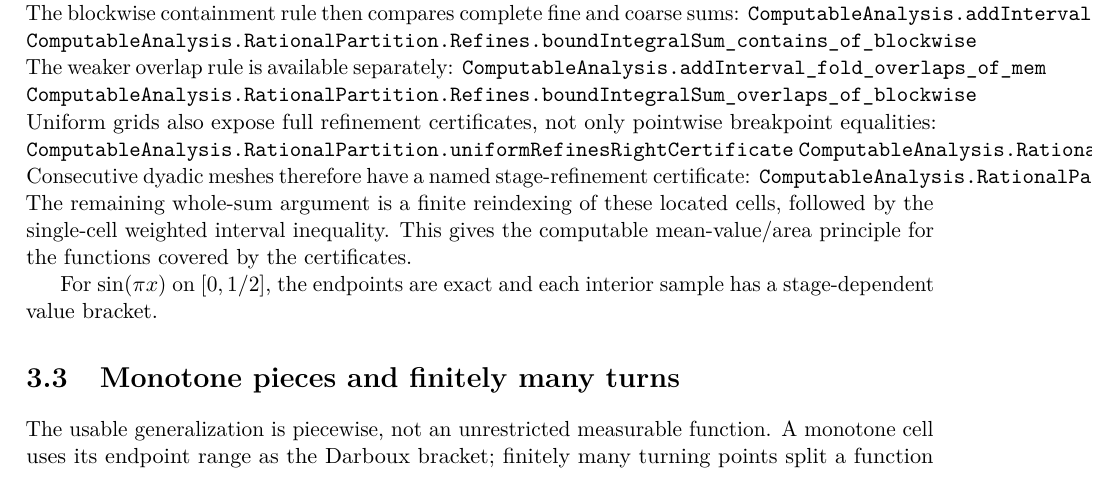
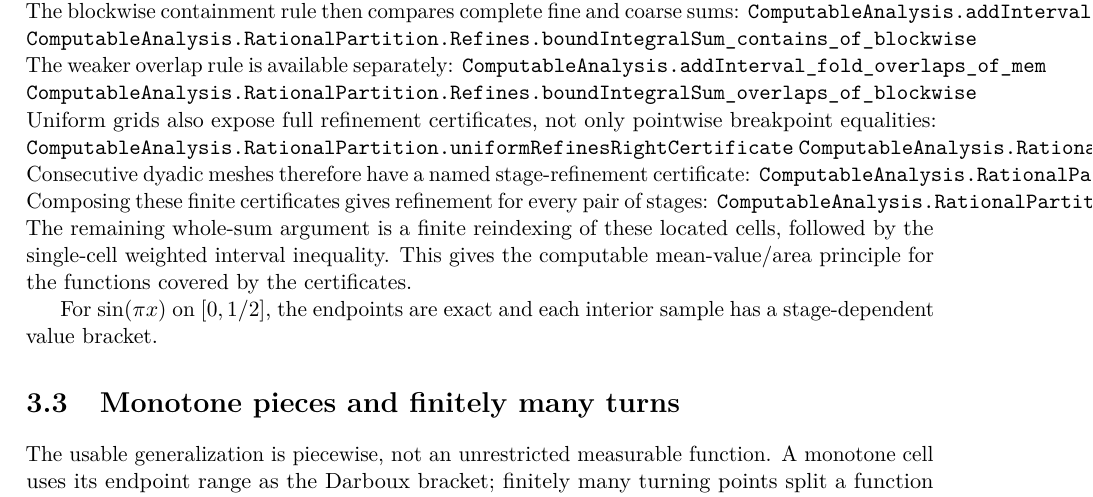
Before and after one commit to liuyao12/computable-analysis, a LaTeX thesis (blueprint/src/print.tex, which reads blueprint/src/03-integrals.tex): part of page 42 of 107, cut so that both start at the same text. Compiled offline with pdfLaTeX.

Commit message:
Add arbitrary dyadic refinement certificate

```diff
--- a/blueprint/src/03-integrals.tex
+++ b/blueprint/src/03-integrals.tex
@@ -154,6 +154,8 @@ breakpoint equalities:
 \lean{ComputableAnalysis.RationalPartition.uniformRefinesLeftCertificate}
 Consecutive dyadic meshes therefore have a named stage-refinement certificate:
 \lean{ComputableAnalysis.RationalPartition.dyadicRefinesNextCertificate}
+Composing these finite certificates gives refinement for every pair of stages:
+\lean{ComputableAnalysis.RationalPartition.dyadicRefinesCertificate}
 The remaining whole-sum argument is a finite reindexing of these located
 cells, followed by the single-cell weighted interval inequality.
 This gives the computable mean-value/area principle for the functions covered
```
Also changed, not shown: 2 other files.
